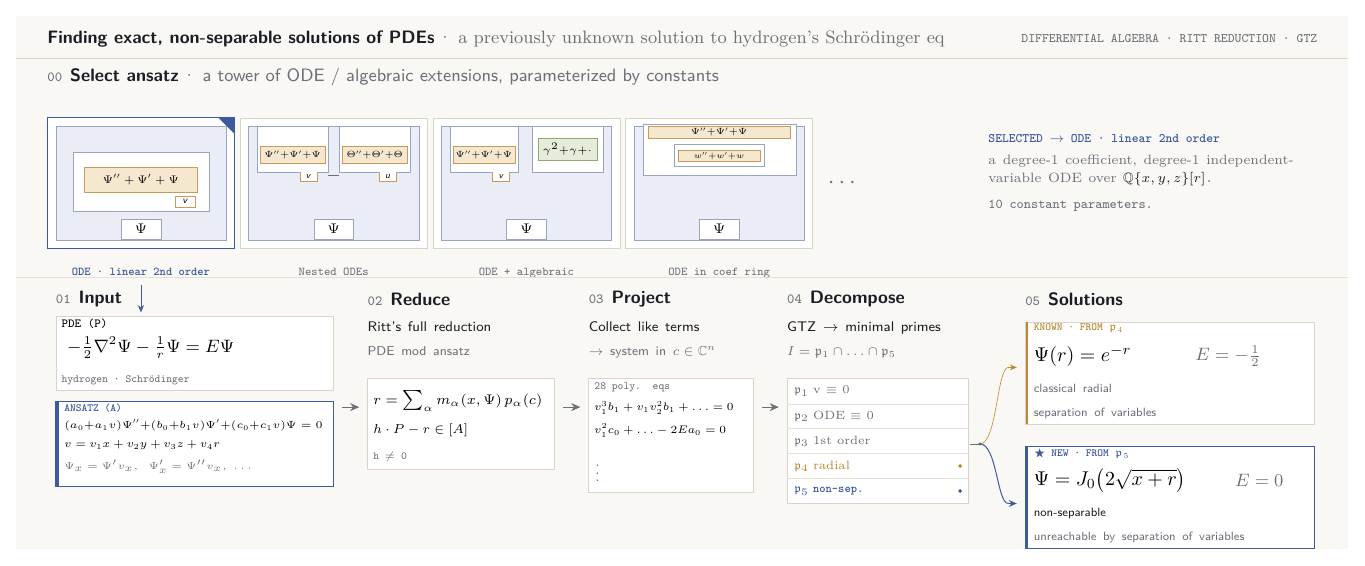
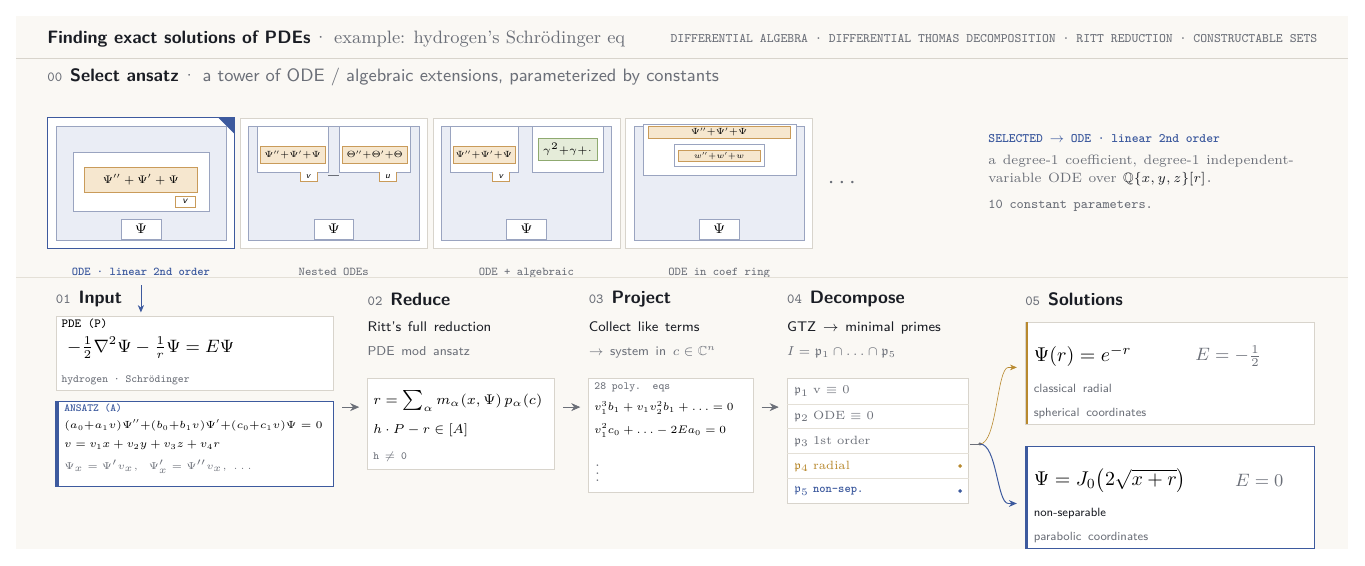
Before and after one commit to BrentBaccala/NewMethod, a LaTeX figure (GraphicalAbstract.tex): the whole page. Compiled offline with pdfLaTeX.

Commit message:
some changes to the graphical abstract

```diff
--- a/GraphicalAbstract.tex
+++ b/GraphicalAbstract.tex
@@ -64,11 +64,11 @@
 
 % ========== HEADER STRIP ==========
 \node[anchor=west] at (5.5, 90)
-  {\bfseries\small\color{ink} Finding exact, non-separable solutions of PDEs%
-   \color{faint}\normalfont\,\textperiodcentered\ a previously unknown solution to hydrogen's Schr\"odinger eq};
+  {\bfseries\small\color{ink} Finding exact solutions of PDEs%
+   \color{faint}\normalfont\,\textperiodcentered\ example: hydrogen's Schr\"odinger eq};
 \node[anchor=east] at (229.5, 90)
   {\ttfamily\color{faint}\fontsize{6.5pt}{7.8pt}\selectfont
-   DIFFERENTIAL ALGEBRA \textperiodcentered\ RITT REDUCTION \textperiodcentered\ GTZ};
+   DIFFERENTIAL ALGEBRA \textperiodcentered\ DIFFERENTIAL THOMAS DECOMPOSITION \textperiodcentered\ RITT REDUCTION \textperiodcentered\ CONSTRUCTABLE SETS};
 \draw[faintrule] (0, 86.5) -- (235, 86.5);
 
 % ========== TOP BAND — ANSATZ PALETTE ==========
@@ -309,25 +309,21 @@
 % Known (amber)
 \draw[card] (178, 22) rectangle (229, 40);
 \draw[amber, line width=1.2pt] (178.3, 22) -- (178.3, 40);
-\node[anchor=north west] at (179.5, 39.6)
-  {\ttfamily\fontsize{5.5pt}{6.5pt}\selectfont\color{amber}\bfseries KNOWN \textperiodcentered\ FROM $\mathfrak{p}_4$};
 \node[anchor=west] at (179.5, 34) {\normalsize$\Psi(r) = e^{-r}$};
 \node[anchor=west] at (208, 34) {\small\color{faint}$E = -\tfrac{1}{2}$};
 \node[anchor=south west, text width=50mm, align=left] at (179.5, 23)
   {\fontsize{6pt}{7.5pt}\selectfont\color{faint}classical radial\\
-   separation of variables};
+   spherical coordinates};
 
 % New (accent)
 \draw[cardA] (178, 0) rectangle (229, 18);
 \draw[accent, line width=1.2pt] (178.3, 0) -- (178.3, 18);
-\node[anchor=north west] at (179.5, 17.6)
-  {\ttfamily\fontsize{5.5pt}{6.5pt}\selectfont\color{accent}\bfseries $\bigstar$\ NEW \textperiodcentered\ FROM $\mathfrak{p}_5$};
 \node[anchor=west] at (179.5, 12)
   {\normalsize$\Psi = J_0\!\left(2\sqrt{x+r}\right)$};
 \node[anchor=west] at (215, 12) {\small\color{faint}$E = 0$};
 \node[anchor=south west, text width=50mm, align=left] at (179.5, 1)
   {\fontsize{6pt}{7.5pt}\selectfont\color{ink}non-separable\\
-   \color{faint}unreachable by separation of variables};
+   \color{faint}parabolic coordinates};
 
 \end{tikzpicture}
 \end{document}
```
